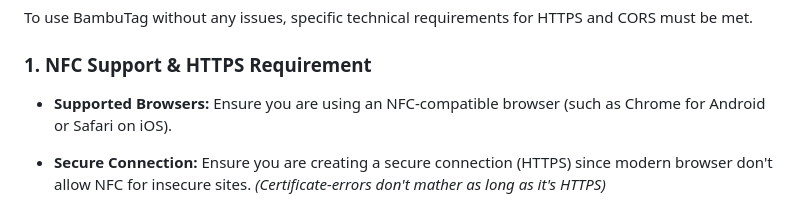
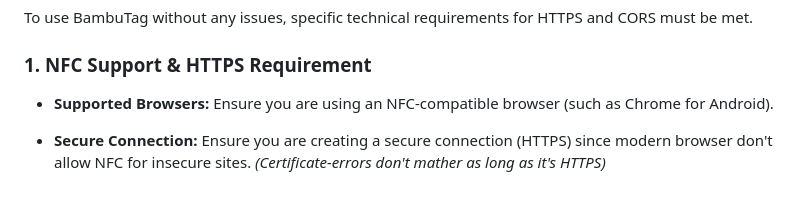
Before and after one commit to Faioliii/BambuTag, a Markdown page: README.md, the part around the change. Rendered like a GitHub page.

Commit message:
Update NFC support requirements in README
Removed Safari from the list of supported browsers for NFC.

```diff
--- a/README.md
+++ b/README.md
@@ -28,7 +28,7 @@ To use BambuTag without any issues, specific technical requirements for HTTPS an
 
 ### 1. NFC Support & HTTPS Requirement
 
-* **Supported Browsers:** Ensure you are using an NFC-compatible browser (such as Chrome for Android or Safari on iOS).
+* **Supported Browsers:** Ensure you are using an NFC-compatible browser (such as Chrome for Android).
 
 * **Secure Connection:** Ensure you are creating a secure connection (HTTPS) since modern browser don't allow NFC for insecure sites. *(Certificate-errors don't mather as long as it's HTTPS)*
 
```
